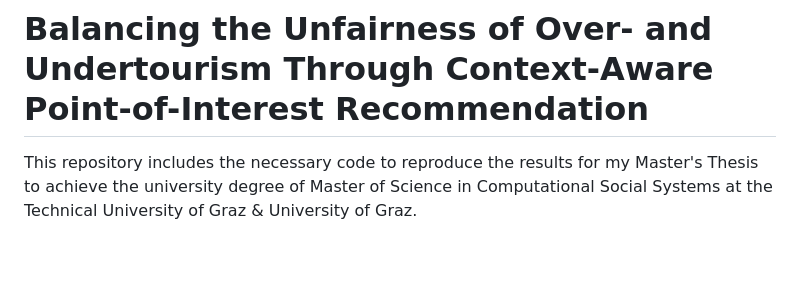
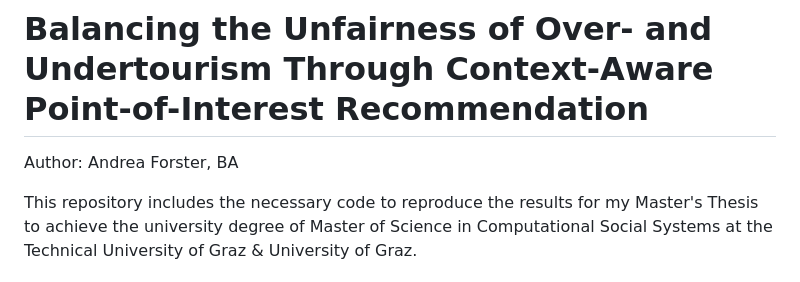
Before and after one commit to andreafooo/Thesis_Balancing_Unfairness_POI, a Markdown page: README.md, the part around the change. GitHub-like rendering; blank space fills up the shorter version.

```diff
--- a/README.md
+++ b/README.md
@@ -1,5 +1,6 @@
 # Balancing the Unfairness of Over- and Undertourism Through Context-Aware Point-of-Interest Recommendation
 
+Author: Andrea Forster, BA
 
 This repository includes the necessary code to reproduce the results for my Master's Thesis to achieve the university degree of Master of Science in Computational Social Systems at the Technical University of Graz & University of Graz.
 
```
